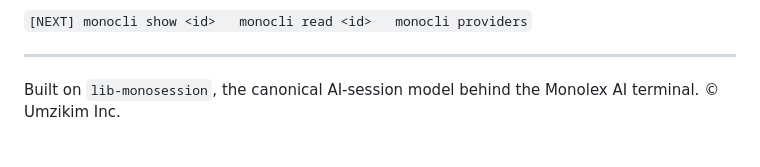
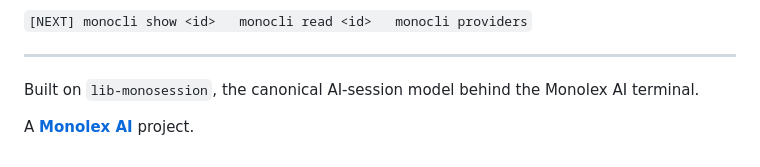
Before and after one commit to monolex/monocli, a Markdown page: README.md, the part around one of its changes. GitHub-like rendering.

```diff
--- a/README.md
+++ b/README.md
@@ -321,4 +321,6 @@ and `title`.
 ---
 
 Built on `lib-monosession`, the canonical AI-session model behind the
-Monolex AI terminal. © Umzikim Inc.
+Monolex AI terminal.
+
+A **[Monolex AI](https://monolex.ai)** project.
```
Also changed, not shown: other parts of README.md (+10 -10 lines).
